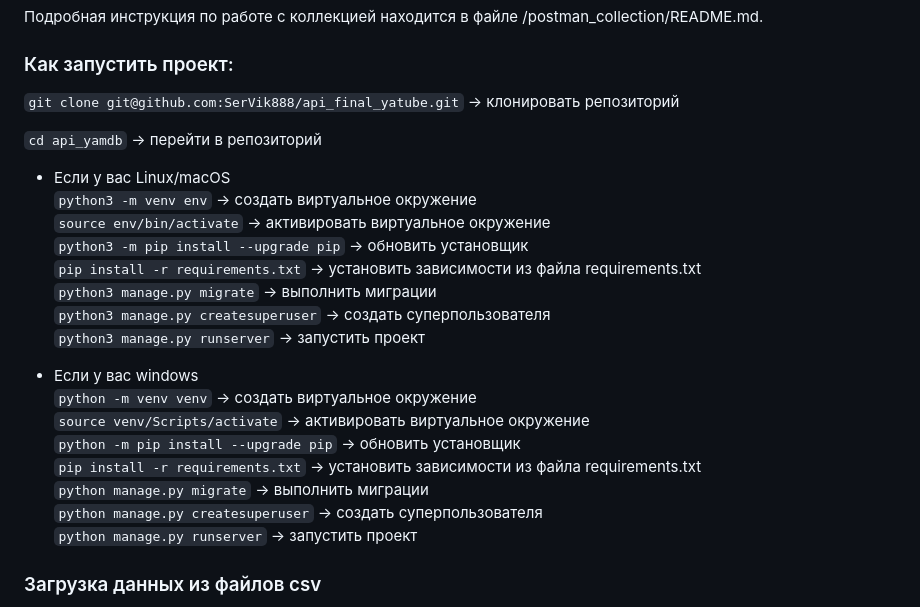
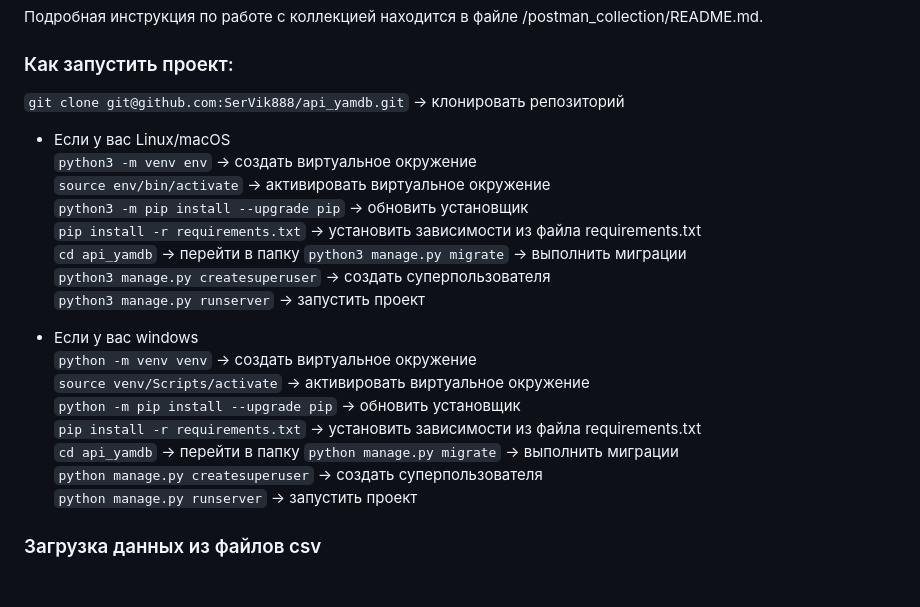
Before and after one commit to SerVik888/api_yamdb, a Markdown page: README.md, the part around the change. Drawn GitHub-style.

```diff
--- a/README.md
+++ b/README.md
@@ -17,15 +17,14 @@
 
 ### Как запустить проект:
 
-`git clone git@github.com:SerVik888/api_final_yatube.git` -> клонировать репозиторий
-
-`cd api_yamdb` -> перейти в репозиторий
+`git clone git@github.com:SerVik888/api_yamdb.git` -> клонировать репозиторий
 
 * Если у вас Linux/macOS\
     `python3 -m venv env` -> создать виртуальное окружение\
     `source env/bin/activate` -> активировать виртуальное окружение\
     `python3 -m pip install --upgrade pip` -> обновить установщик\
     `pip install -r requirements.txt` -> установить зависимости из файла requirements.txt\
+    `cd api_yamdb` -> перейти в папку
     `python3 manage.py migrate` -> выполнить миграции\
     `python3 manage.py createsuperuser` -> создать суперпользователя\
     `python3 manage.py runserver` -> запустить проект
@@ -35,6 +34,7 @@
     `source venv/Scripts/activate` -> активировать виртуальное окружение\
     `python -m pip install --upgrade pip` -> обновить установщик\
     `pip install -r requirements.txt` -> установить зависимости из файла requirements.txt\
+    `cd api_yamdb` -> перейти в папку
     `python manage.py migrate` -> выполнить миграции\
     `python manage.py createsuperuser` -> создать суперпользователя\
     `python manage.py runserver` -> запустить проект
```
